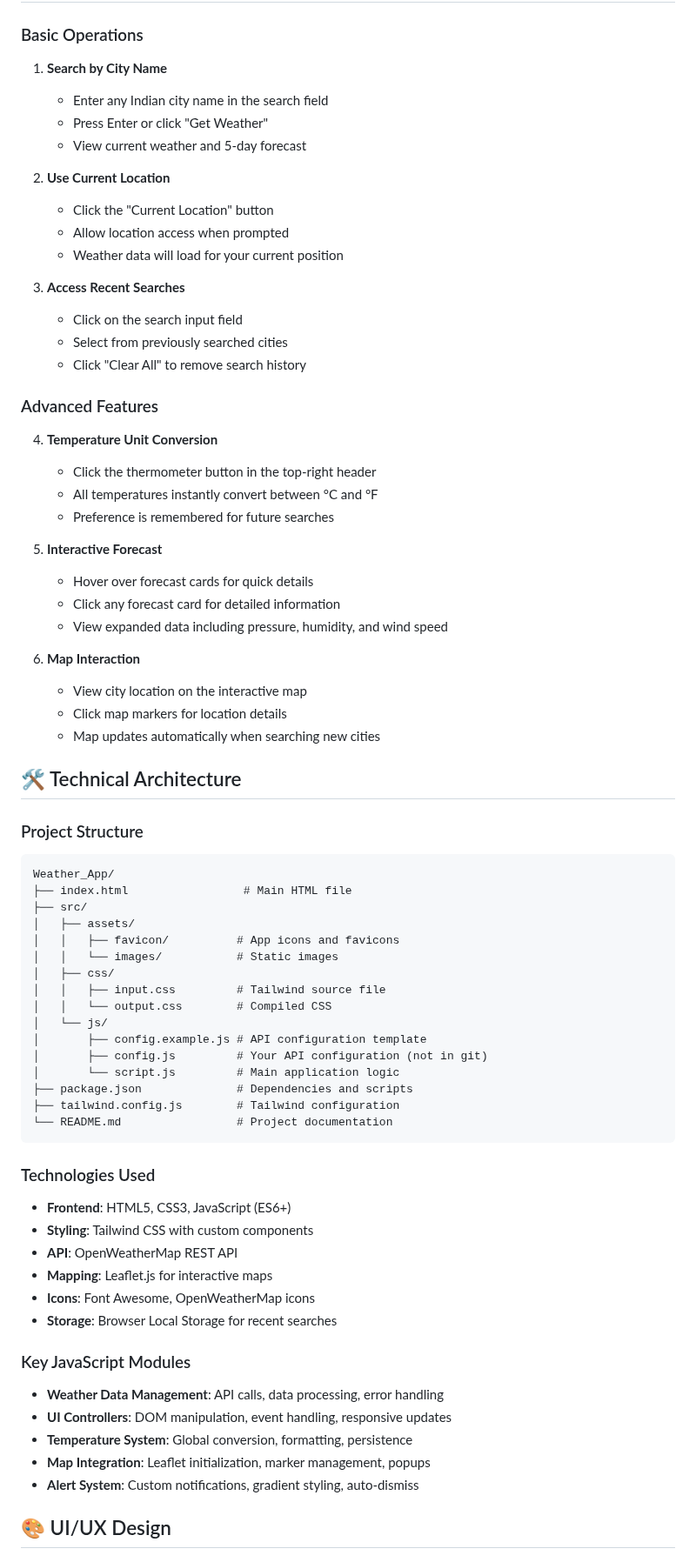
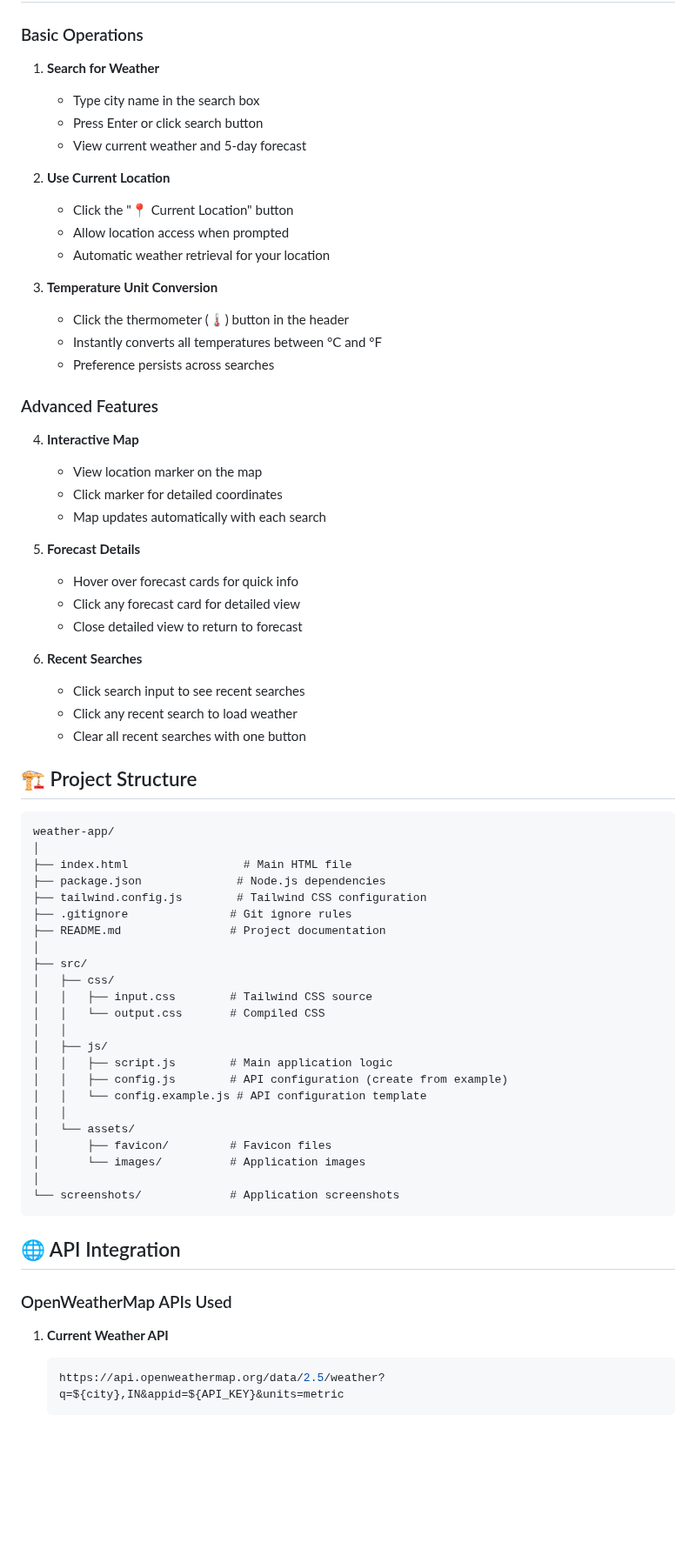
Before and after one commit to steller520/Weather_App, a Markdown page: README.md, the part around one of its changes. Shown at 87% size. Rendered like a GitHub page; blank space fills up the shorter version.

Commit message:
Enhance README.md: update project description, expand features section, and improve installation instructions for better clarity and user guidance

````diff
--- a/README.md
+++ b/README.md
@@ -83,74 +163,72 @@ A modern, responsive weather forecast application built with JavaScript, HTML, a
 
 ### Basic Operations
 
-1. **Search by City Name**
-   - Enter any Indian city name in the search field
-   - Press Enter or click "Get Weather"
+1. **Search for Weather**
+   - Type city name in the search box
+   - Press Enter or click search button
    - View current weather and 5-day forecast
 
 2. **Use Current Location**
-   - Click the "Current Location" button
+   - Click the "📍 Current Location" button
    - Allow location access when prompted
-   - Weather data will load for your current position
+   - Automatic weather retrieval for your location
 
-3. **Access Recent Searches**
-   - Click on the search input field
-   - Select from previously searched cities
-   - Click "Clear All" to remove search history
+3. **Temperature Unit Conversion**
+   - Click the thermometer (🌡️) button in the header
+   - Instantly converts all temperatures between °C and °F
+   - Preference persists across searches
 
 ### Advanced Features
 
-4. **Temperature Unit Conversion**
-   - Click the thermometer button in the top-right header
-   - All temperatures instantly convert between °C and °F
-   - Preference is remembered for future searches
+4. **Interactive Map**
+   - View location marker on the map
+   - Click marker for detailed coordinates
+   - Map updates automatically with each search
 
-5. **Interactive Forecast**
-   - Hover over forecast cards for quick details
-   - Click any forecast card for detailed information
-   - View expanded data including pressure, humidity, and wind speed
+5. **Forecast Details**
+   - Hover over forecast cards for quick info
+   - Click any forecast card for detailed view
+   - Close detailed view to return to forecast
 
-6. **Map Interaction**
-   - View city location on the interactive map
-   - Click map markers for location details
-   - Map updates automatically when searching new cities
+6. **Recent Searches**
+   - Click search input to see recent searches
+   - Click any recent search to load weather
+   - Clear all recent searches with one button
 
-## 🛠️ Technical Architecture
+## 🏗️ Project Structure
 
-### Project Structure
 ```
-Weather_App/
+weather-app/
+│
 ├── index.html                 # Main HTML file
+├── package.json              # Node.js dependencies
+├── tailwind.config.js        # Tailwind CSS configuration
+├── .gitignore               # Git ignore rules
+├── README.md                # Project documentation
+│
 ├── src/
-│   ├── assets/
-│   │   ├── favicon/          # App icons and favicons
-│   │   └── images/           # Static images
 │   ├── css/
-│   │   ├── input.css         # Tailwind source file
-│   │   └── output.css        # Compiled CSS
-│   └── js/
-│       ├── config.example.js # API configuration template
-│       ├── config.js         # Your API configuration (not in git)
-│       └── script.js         # Main application logic
-├── package.json              # Dependencies and scripts
-├── tailwind.config.js        # Tailwind configuration
-└── README.md                 # Project documentation
+│   │   ├── input.css        # Tailwind CSS source
+│   │   └── output.css       # Compiled CSS
+│   │
+│   ├── js/
+│   │   ├── script.js        # Main application logic
+│   │   ├── config.js        # API configuration (create from example)
+│   │   └── config.example.js # API configuration template
+│   │
+│   └── assets/
+│       ├── favicon/         # Favicon files
+│       └── images/          # Application images
+│
+└── screenshots/             # Application screenshots
 ```
 
-### Technologies Used
-- **Frontend**: HTML5, CSS3, JavaScript (ES6+)
-- **Styling**: Tailwind CSS with custom components
-- **API**: OpenWeatherMap REST API
-- **Mapping**: Leaflet.js for interactive maps
-- **Icons**: Font Awesome, OpenWeatherMap icons
-- **Storage**: Browser Local Storage for recent searches
+## 🌐 API Integration
 
-### Key JavaScript Modules
-- **Weather Data Management**: API calls, data processing, error handling
-- **UI Controllers**: DOM manipulation, event handling, responsive updates
-- **Temperature System**: Global conversion, formatting, persistence
-- **Map Integration**: Leaflet initialization, marker management, popups
-- **Alert System**: Custom notifications, gradient styling, auto-dismiss
+### OpenWeatherMap APIs Used
 
-## 🎨 UI/UX Design
+1. **Current Weather API**
+   ```javascript
+   https://api.openweathermap.org/data/2.5/weather?q=${city},IN&appid=${API_KEY}&units=metric
+   ```
 
````
Also changed, not shown: other parts of README.md (+286 -109 lines).
